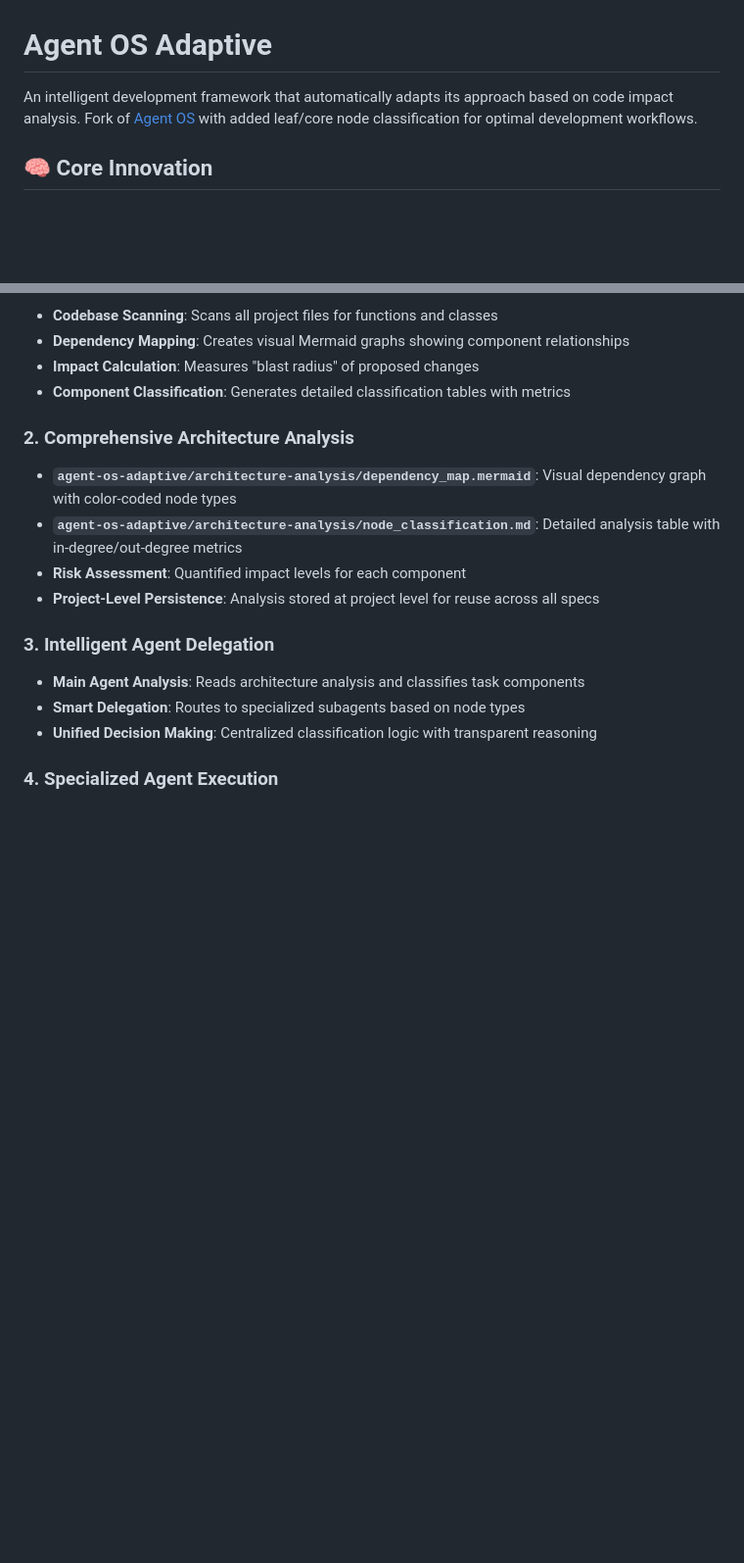
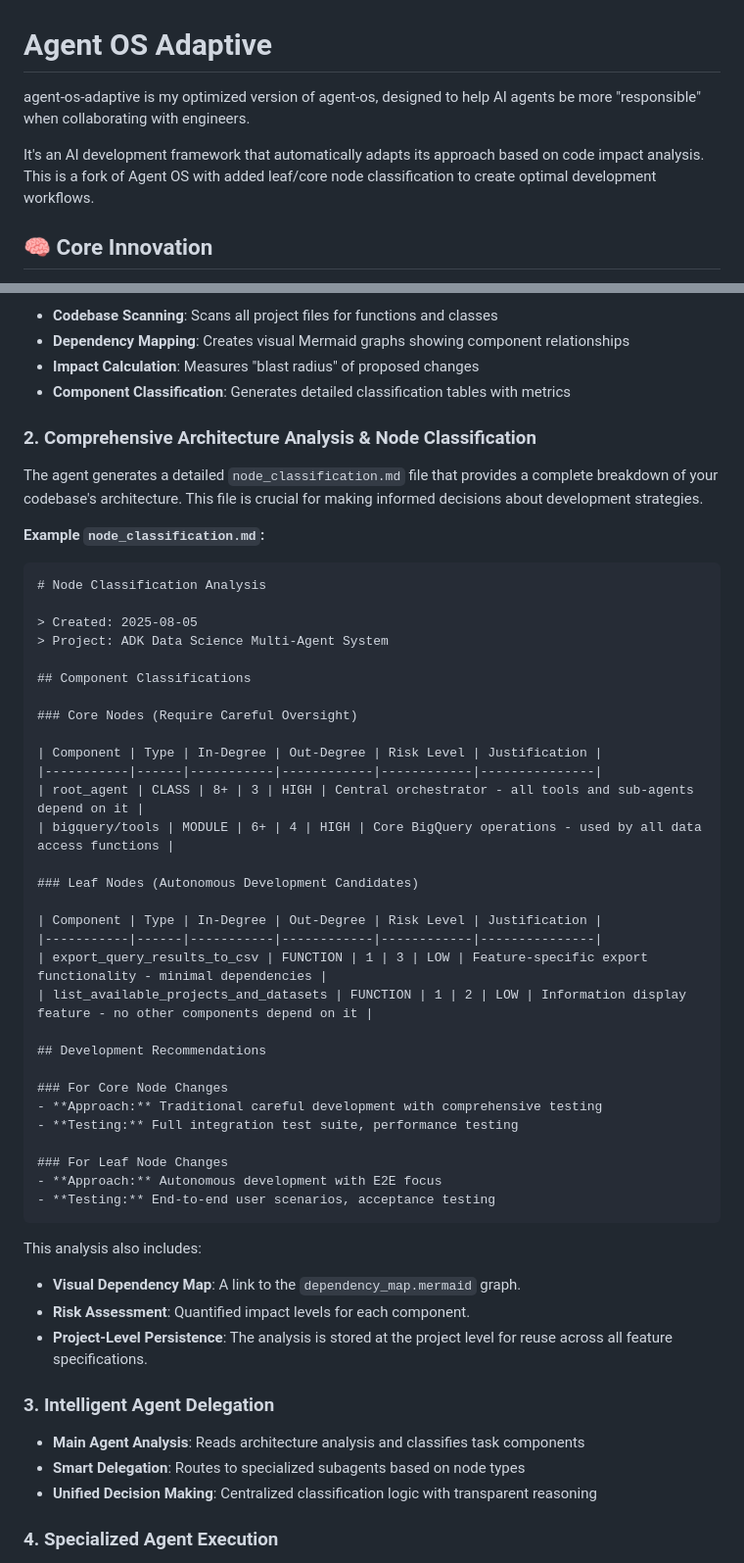
Before and after one commit to fredrick84823/agent-os-adaptive, a Markdown page: README.md, 2 parts joined by grey strips. Shown at 98% size. Rendered like a GitHub page; blank space fills up the shorter version.

Commit message:
[chore] Modify README.md

````diff
--- a/README.md
+++ b/README.md
@@ -1,6 +1,8 @@
 # Agent OS Adaptive
 
-An intelligent development framework that automatically adapts its approach based on code impact analysis. Fork of [Agent OS](https://github.com/buildermethods/agent-os) with added leaf/core node classification for optimal development workflows.
+agent-os-adaptive is my optimized version of agent-os, designed to help AI agents be more "responsible" when collaborating with engineers.
+
+It's an AI development framework that automatically adapts its approach based on code impact analysis. This is a fork of Agent OS with added leaf/core node classification to create optimal development workflows.
 
 ## 🧠 Core Innovation
 
@@ -233,11 +229,48 @@ The system now performs comprehensive dependency analysis to make precise classi
 - **Impact Calculation**: Measures "blast radius" of proposed changes
 - **Component Classification**: Generates detailed classification tables with metrics
 
-### 2. Comprehensive Architecture Analysis
-- **`agent-os-adaptive/architecture-analysis/dependency_map.mermaid`**: Visual dependency graph with color-coded node types
-- **`agent-os-adaptive/architecture-analysis/node_classification.md`**: Detailed analysis table with in-degree/out-degree metrics
-- **Risk Assessment**: Quantified impact levels for each component
-- **Project-Level Persistence**: Analysis stored at project level for reuse across all specs
+### 2. Comprehensive Architecture Analysis & Node Classification
+The agent generates a detailed `node_classification.md` file that provides a complete breakdown of your codebase's architecture. This file is crucial for making informed decisions about development strategies.
+
+**Example `node_classification.md`:**
+
+```markdown
+# Node Classification Analysis
+
+> Created: 2025-08-05
+> Project: ADK Data Science Multi-Agent System
+
+## Component Classifications
+
+### Core Nodes (Require Careful Oversight)
+
+| Component | Type | In-Degree | Out-Degree | Risk Level | Justification |
+|-----------|------|-----------|------------|------------|---------------|
+| root_agent | CLASS | 8+ | 3 | HIGH | Central orchestrator - all tools and sub-agents depend on it |
+| bigquery/tools | MODULE | 6+ | 4 | HIGH | Core BigQuery operations - used by all data access functions |
+
+### Leaf Nodes (Autonomous Development Candidates)
+
+| Component | Type | In-Degree | Out-Degree | Risk Level | Justification |
+|-----------|------|-----------|------------|------------|---------------|
+| export_query_results_to_csv | FUNCTION | 1 | 3 | LOW | Feature-specific export functionality - minimal dependencies |
+| list_available_projects_and_datasets | FUNCTION | 1 | 2 | LOW | Information display feature - no other components depend on it |
+
+## Development Recommendations
+
+### For Core Node Changes
+- **Approach:** Traditional careful development with comprehensive testing
+- **Testing:** Full integration test suite, performance testing
+
+### For Leaf Node Changes
+- **Approach:** Autonomous development with E2E focus
+- **Testing:** End-to-end user scenarios, acceptance testing
+```
+
+This analysis also includes:
+- **Visual Dependency Map**: A link to the `dependency_map.mermaid` graph.
+- **Risk Assessment**: Quantified impact levels for each component.
+- **Project-Level Persistence**: The analysis is stored at the project level for reuse across all feature specifications.
 
 ### 3. Intelligent Agent Delegation
 - **Main Agent Analysis**: Reads architecture analysis and classifies task components
````
Also changed, not shown: other parts of README.md (+15 -21 lines), README_old.md (deleted, +0 -449 lines), images/step3-analysis-product.png (added), images/step4-interactive.png (added).
